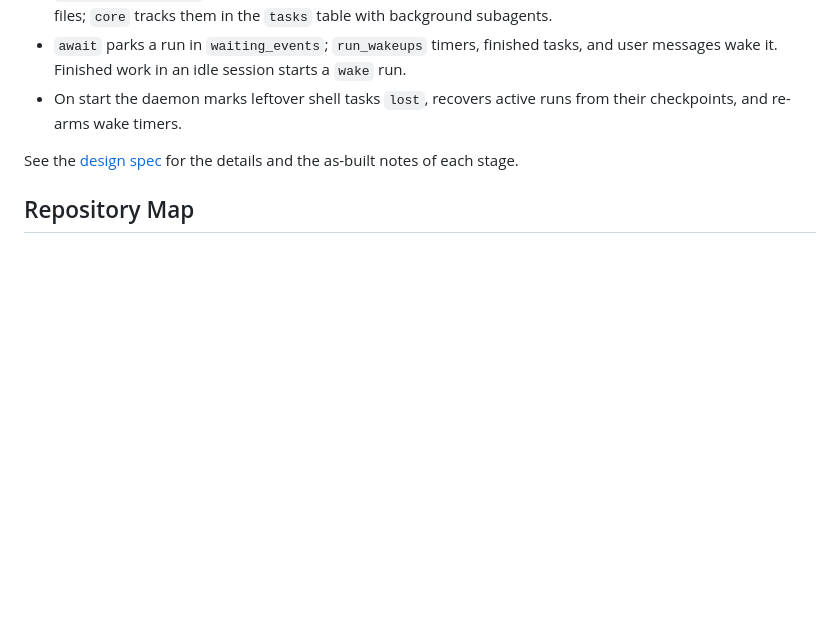
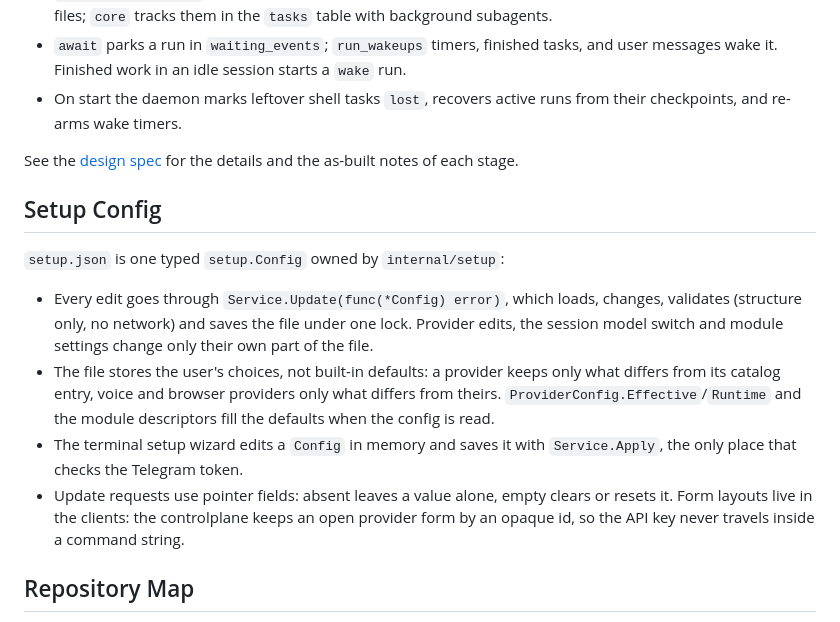
Before and after one commit to Suren878/matrixclaw, a Markdown page: docs/ARCHITECTURE.md, the part around the change. Drawn GitHub-style; blank space fills up the shorter version.

Commit message:
docs: setup config in ARCHITECTURE, as-built notes for the typed setup config
Co-Authored-By: Claude Opus 5.5 (1M context) <noreply@anthropic.com>

```diff
--- a/docs/ARCHITECTURE.md
+++ b/docs/ARCHITECTURE.md
@@ -114,6 +114,25 @@ Around the engine:
 See the [design spec](superpowers/specs/2026-09-23-long-running-agent-design.md)
 for the details and the as-built notes of each stage.
 
+## Setup Config
+
+`setup.json` is one typed `setup.Config` owned by `internal/setup`:
+
+- Every edit goes through `Service.Update(func(*Config) error)`, which loads,
+  changes, validates (structure only, no network) and saves the file under
+  one lock. Provider edits, the session model switch and module settings
+  change only their own part of the file.
+- The file stores the user's choices, not built-in defaults: a provider keeps
+  only what differs from its catalog entry, voice and browser providers only
+  what differs from theirs. `ProviderConfig.Effective`/`Runtime` and the
+  module descriptors fill the defaults when the config is read.
+- The terminal setup wizard edits a `Config` in memory and saves it with
+  `Service.Apply`, the only place that checks the Telegram token.
+- Update requests use pointer fields: absent leaves a value alone, empty
+  clears or resets it. Form layouts live in the clients: the controlplane
+  keeps an open provider form by an opaque id, so the API key never travels
+  inside a command string.
+
 ## Repository Map
 
 - `cmd/matrixclaw`: CLI, setup entrypoint, TUI launcher, service commands.
```
Also changed, not shown: docs/WEB_SEARCH.md (+3 -0 lines), 1 other file.
